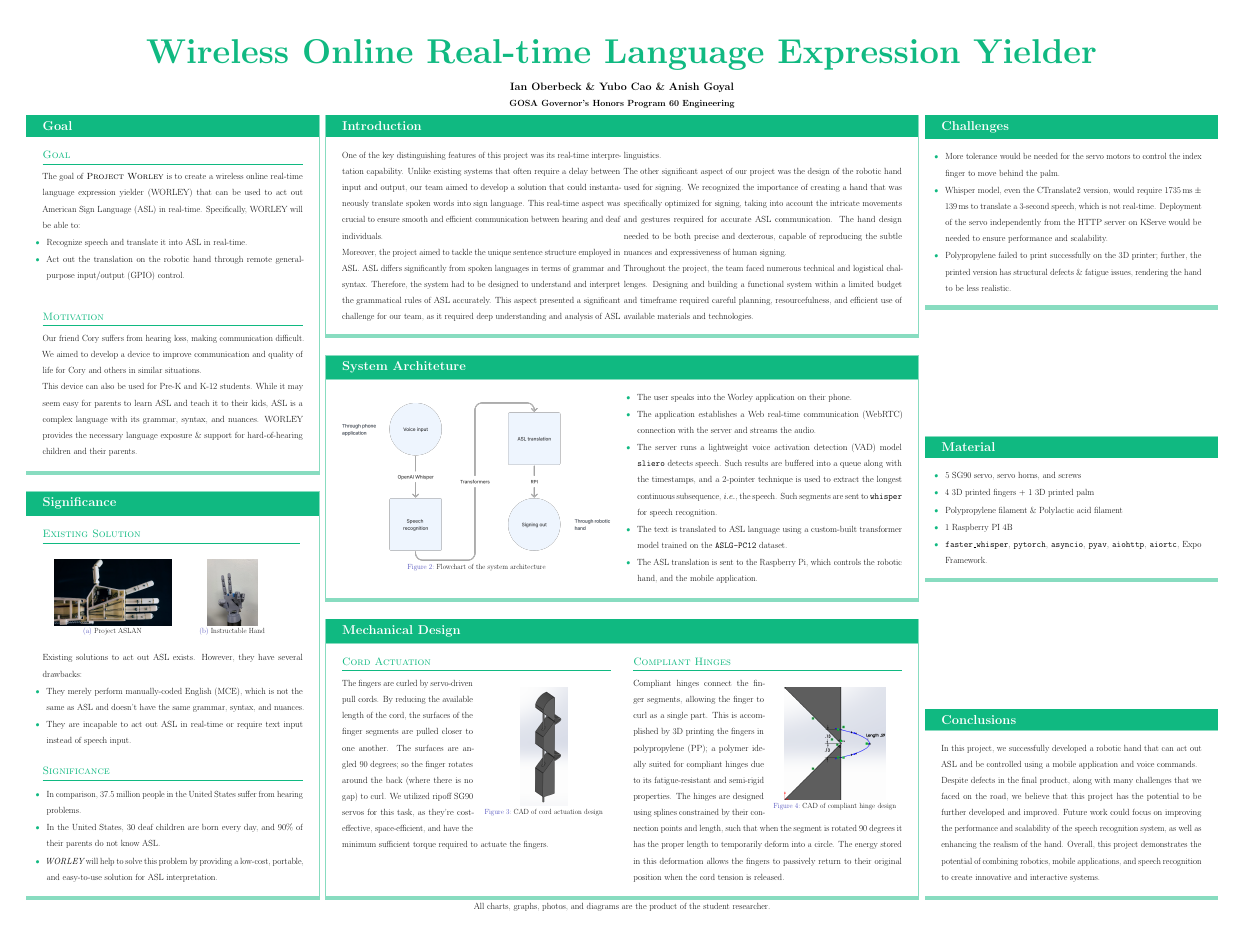
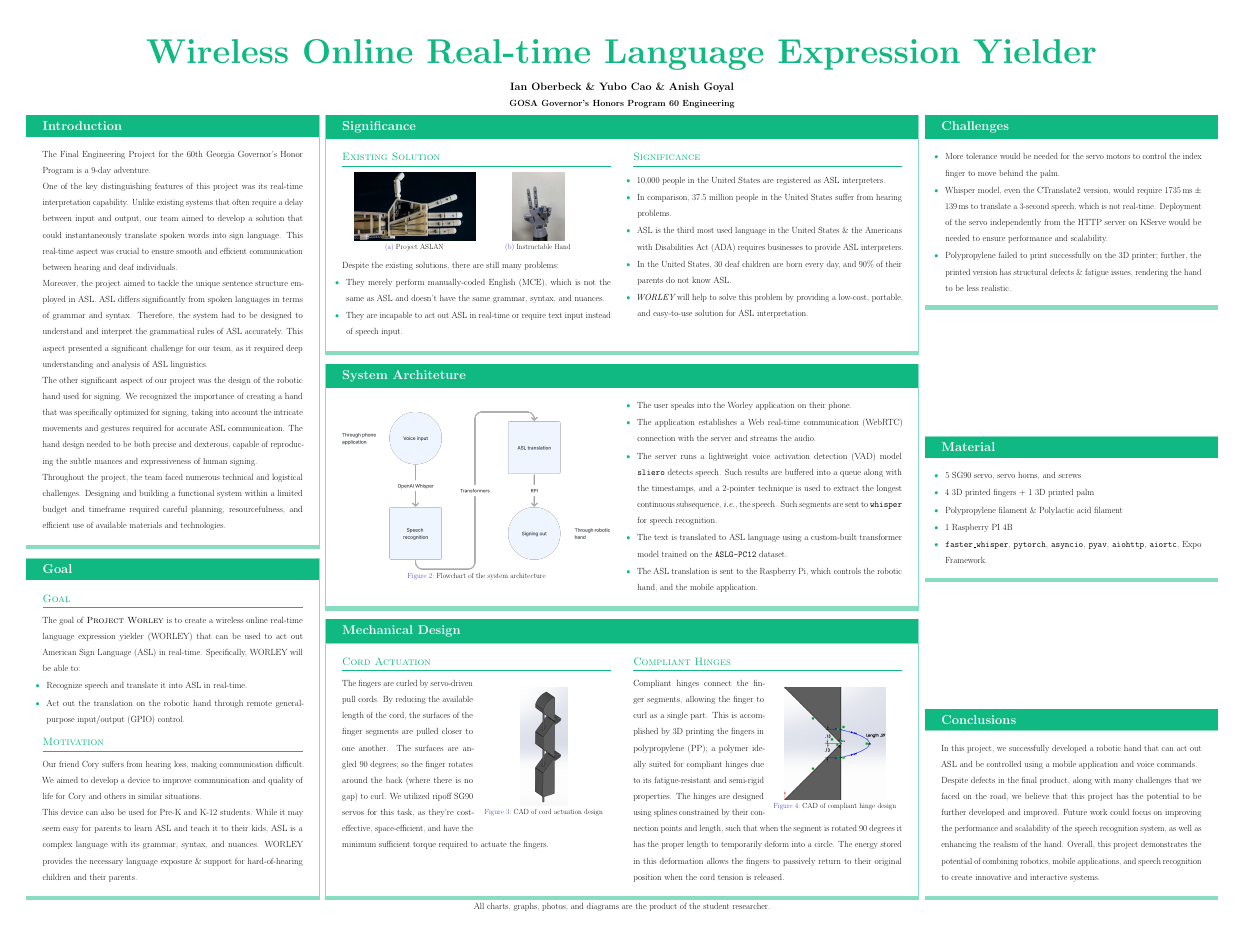
Before and after one commit to anishgoyal1108/worley, a LaTeX poster (poster/main.tex): the whole page. Compiled offline with pdfLaTeX.

Commit message:
feat: get the cute typeset

```diff
--- a/poster/main.tex
+++ b/poster/main.tex
@@ -122,3 +122,5 @@
     \margincolumn
 
     \begin{column}{\colwidth}
+      \begin{block}{Introduction}
+        The Final Engineering Project for the 60th Georgia Governor's Honor Program is a 9-day adventure.
@@ -125,3 +142,5 @@
+      \end{block}
+
       \begin{block}{Goal}
         \header{Goal}[0pt]
 
@@ -132,16 +151,20 @@
           \item Act out the translation on the robotic hand through remote general-purpose input/output (GPIO) control.
         \end{itemize}
 
-        \header{Motivation}[2cm]
+        \header{Motivation}[0.25cm]
 
         Our friend Cory suffers from hearing loss, making communication difficult. We aimed to develop a device to improve communication and quality of life for Cory and others in similar situations.
 
         This device can also be used for Pre-K and K-12 students.  While it may seem easy for parents to learn ASL and teach it to their kids, ASL is a complex language with its grammar, syntax, and nuances. WORLEY provides the necessary language exposure \& support for hard-of-hearing children and their parents.
       \end{block}
+    \end{column}
 
+    \separatorcolumn
+
+    \begin{column}{\twocolwidth}
       \begin{block}{Significance}
+        \begin{minipage}[t]{0.48\linewidth}
           \header{Existing Solution}[0pt]
-        \vspace{1cm}
           \begin{figure}[ht]
             \centering
             \begin{subfigure}[b]{0.45\linewidth}
@@ -157,29 +180,22 @@
               \label{fig:instructable-hand}
             \end{subfigure}
           \end{figure}
+          \vspace{-1em}
 
-        Existing solutions to act out ASL exists. However, they have several drawbacks:
+          Despite the existing solutions, there are still many problems:
 
           \begin{itemize}
             \item They merely perform manually-coded English (MCE), which is not the same as ASL and doesn't have the same grammar, syntax, and nuances.
             \item They are incapable to act out ASL in real-time or require text input instead of speech input.
           \end{itemize}
-
-        \header{Significance}[1cm]
+        \end{minipage}\hfill%
+        \begin{minipage}[t]{0.48\linewidth}
+          \header{Significance}[0pt]
 
           \begin{itemize}
-          % \item 10,000 people in the United States are registered as ASL interpreters.
+            \item 10,000 people in the United States are registered as ASL interpreters.
             \item In comparison, 37.5 million people in the United States suffer from hearing problems.
-
-                % \item ASL is the third most used language in the United States \& the Americans with Disabilities Act (ADA) requires businesses to provide ASL interpreters.
+            \item ASL is the third most used language in the United States \& the Americans with Disabilities Act (ADA) requires businesses to provide ASL interpreters.
             \item In the United States, 30 deaf children are born every day, and 90\% of their parents do not know ASL.
             \item \emph{WORLEY} will help to solve this problem by providing a low-cost, portable, and easy-to-use solution for ASL interpretation.
           \end{itemize}
-      \end{block}
-    \end{column}
-
-    \separatorcolumn
-
-    \begin{column}{\twocolwidth}
-      \begin{block}{Introduction}
-        \begin{multicols}{2}
@@ -201,4 +202,4 @@
-        \end{multicols}
+        \end{minipage}
       \end{block}
 
       \begin{block}{System Architeture}
```
Also changed, not shown: poster/main.tex (30 more changed lines). Lines whose indentation alone changed are shown as unchanged.
